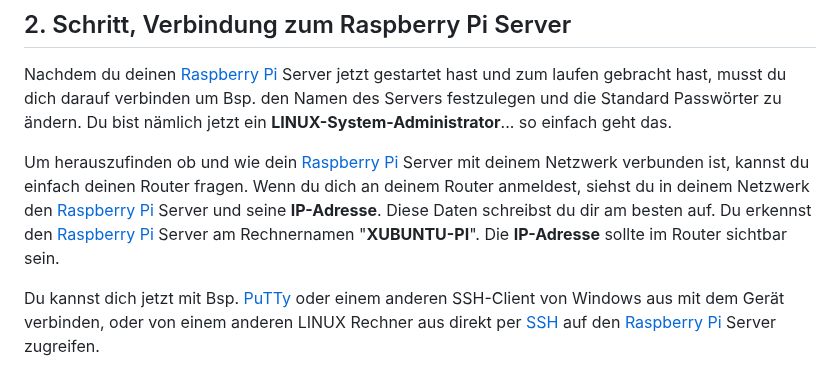
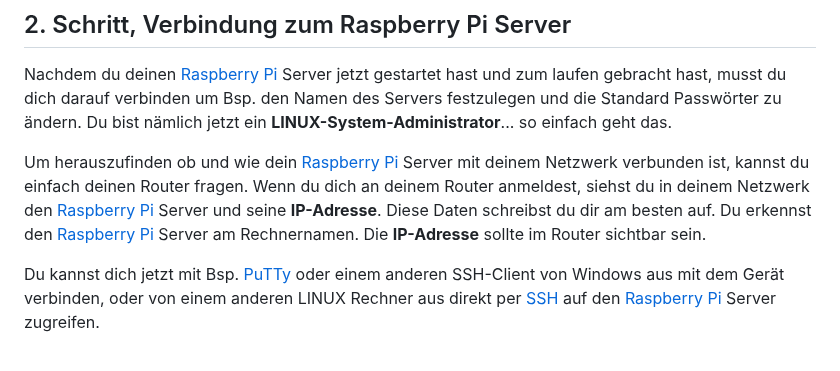
Before and after one commit to scubamuc/scubamuc.github.io, a Markdown page: wiki-md/Schritt_für_Schritt_zur_eigenen_Nextcloud.md, the part around the change. GitHub-like rendering.

```diff
--- a/wiki-md/Schritt_für_Schritt_zur_eigenen_Nextcloud.md
+++ b/wiki-md/Schritt_für_Schritt_zur_eigenen_Nextcloud.md
@@ -54,7 +54,7 @@ Schon ist dein [Raspberry Pi](https://www.raspberrypi.org) Server installiert.
 
 Nachdem du deinen [Raspberry Pi](https://www.raspberrypi.org) Server jetzt gestartet hast und zum laufen gebracht hast, musst du dich darauf verbinden um Bsp. den Namen des Servers festzulegen und die Standard Passwörter zu ändern. Du bist nämlich jetzt ein **LINUX-System-Administrator**... so einfach geht das.
 
-Um herauszufinden ob und wie dein [Raspberry Pi](https://www.raspberrypi.org) Server mit deinem Netzwerk verbunden ist, kannst du einfach deinen Router fragen. Wenn du dich an deinem Router anmeldest, siehst du in deinem Netzwerk den [Raspberry Pi](https://www.raspberrypi.org) Server und seine **IP-Adresse**. Diese Daten schreibst du dir am besten auf. Du erkennst den [Raspberry Pi](https://www.raspberrypi.org) Server am Rechnernamen "**XUBUNTU-PI**". Die **IP-Adresse** sollte im Router sichtbar sein.
+Um herauszufinden ob und wie dein [Raspberry Pi](https://www.raspberrypi.org) Server mit deinem Netzwerk verbunden ist, kannst du einfach deinen Router fragen. Wenn du dich an deinem Router anmeldest, siehst du in deinem Netzwerk den [Raspberry Pi](https://www.raspberrypi.org) Server und seine **IP-Adresse**. Diese Daten schreibst du dir am besten auf. Du erkennst den [Raspberry Pi](https://www.raspberrypi.org) Server am Rechnernamen. Die **IP-Adresse** sollte im Router sichtbar sein.
 
 Du kannst dich jetzt mit Bsp. [PuTTy](https://www.chiark.greenend.org.uk/~sgtatham/putty/latest.html) oder einem anderen SSH-Client von Windows aus mit dem Gerät verbinden, oder von einem anderen LINUX Rechner aus direkt per [SSH](https://wiki.ubuntuusers.de/SSH/) auf den [Raspberry Pi](https://www.raspberrypi.org) Server zugreifen.
 
```
